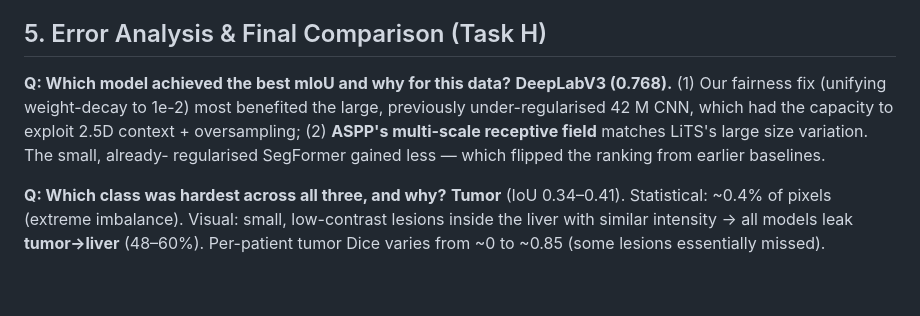
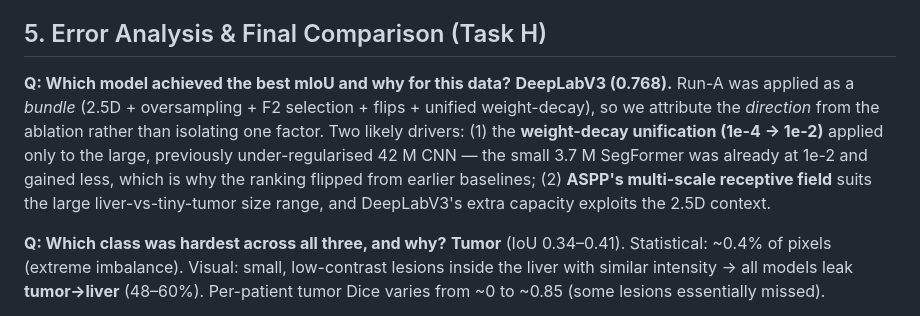
Before and after one commit to MdAsif-Hossain/Liver-and-Tumor-Segmentation, a Markdown page: CODING_QUESTIONS.md, the part around the change. Drawn GitHub-style; blank space fills up the shorter version.

Commit message:
Refine error analysis explanation and clarify model performance factors

```diff
--- a/CODING_QUESTIONS.md
+++ b/CODING_QUESTIONS.md
@@ -164,10 +164,12 @@ channels encode neighbouring slices, not colour).
 ## 5. Error Analysis & Final Comparison (Task H)
 
 **Q: Which model achieved the best mIoU and why for this data?**
-**DeepLabV3 (0.768).** (1) Our fairness fix (unifying weight-decay to 1e-2) most benefited the large,
-previously under-regularised 42 M CNN, which had the capacity to exploit 2.5D context + oversampling;
-(2) **ASPP's multi-scale receptive field** matches LiTS's large size variation. The small, already-
-regularised SegFormer gained less — which flipped the ranking from earlier baselines.
+**DeepLabV3 (0.768).** Run-A was applied as a *bundle* (2.5D + oversampling + F2 selection + flips +
+unified weight-decay), so we attribute the *direction* from the ablation rather than isolating one factor.
+Two likely drivers: (1) the **weight-decay unification (1e-4 → 1e-2)** applied only to the large,
+previously under-regularised 42 M CNN — the small 3.7 M SegFormer was already at 1e-2 and gained less,
+which is why the ranking flipped from earlier baselines; (2) **ASPP's multi-scale receptive field** suits
+the large liver-vs-tiny-tumor size range, and DeepLabV3's extra capacity exploits the 2.5D context.
 
 **Q: Which class was hardest across all three, and why?**
 **Tumor** (IoU 0.34–0.41). Statistical: ~0.4% of pixels (extreme imbalance). Visual: small, low-contrast
```
